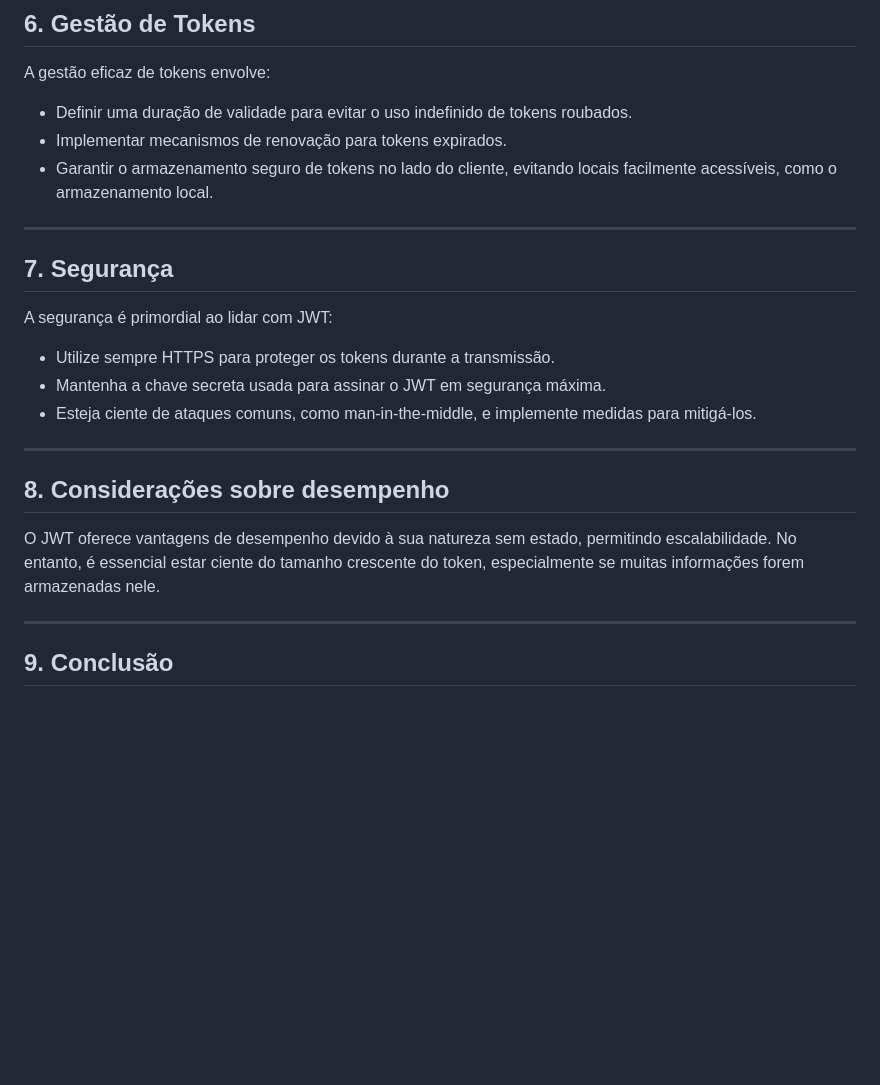
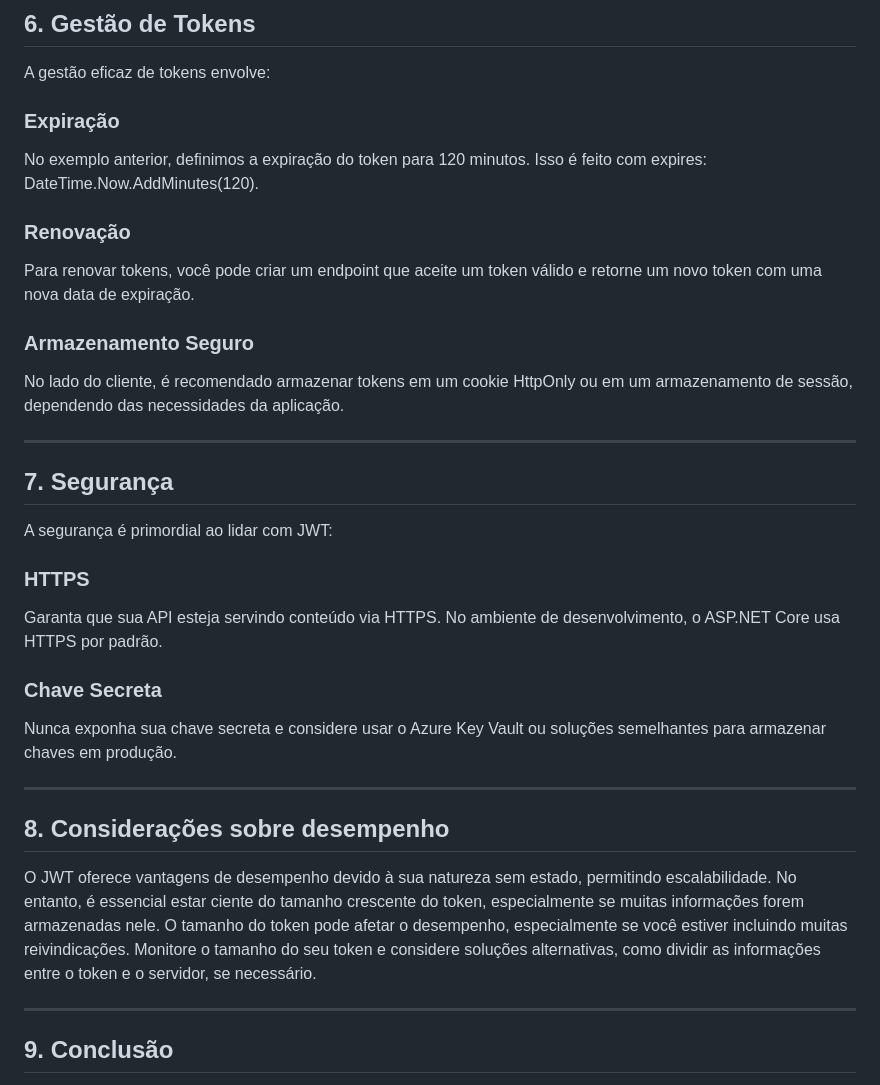
Before and after one commit to vitorvaf/my-blog, a Markdown page: posts/2023-10-12-autenticação-e-autorização-em-api-asp-net-utilizando-jwt-e-bearer-token.md, the part around one of its changes. Drawn GitHub-style; blank space fills up the shorter version.

```diff
--- a/posts/2023-10-12-autenticação-e-autorização-em-api-asp-net-utilizando-jwt-e-bearer-token.md
+++ b/posts/2023-10-12-autenticação-e-autorização-em-api-asp-net-utilizando-jwt-e-bearer-token.md
@@ -51,9 +108,17 @@ Os tokens JWT são geralmente enviados em solicitações HTTP através do cabeç
 
 A gestão eficaz de tokens envolve:
 
-* Definir uma duração de validade para evitar o uso indefinido de tokens roubados.
-* Implementar mecanismos de renovação para tokens expirados.
-* Garantir o armazenamento seguro de tokens no lado do cliente, evitando locais facilmente acessíveis, como o armazenamento local.
+### Expiração
+
+No exemplo anterior, definimos a expiração do token para 120 minutos. Isso é feito com expires: DateTime.Now.AddMinutes(120).
+
+### Renovação
+
+Para renovar tokens, você pode criar um endpoint que aceite um token válido e retorne um novo token com uma nova data de expiração.
+
+### Armazenamento Seguro
+
+No lado do cliente, é recomendado armazenar tokens em um cookie HttpOnly ou em um armazenamento de sessão, dependendo das necessidades da aplicação.
 
 - - -
 
@@ -61,15 +126,20 @@ A gestão eficaz de tokens envolve:
 
 A segurança é primordial ao lidar com JWT:
 
-* Utilize sempre HTTPS para proteger os tokens durante a transmissão.
-* Mantenha a chave secreta usada para assinar o JWT em segurança máxima.
-* Esteja ciente de ataques comuns, como man-in-the-middle, e implemente medidas para mitigá-los.
+### HTTPS
+
+Garanta que sua API esteja servindo conteúdo via HTTPS. No ambiente de desenvolvimento, o ASP.NET Core usa HTTPS por padrão.
+
+### Chave Secreta
+
+Nunca exponha sua chave secreta e considere usar o Azure Key Vault ou soluções semelhantes para armazenar chaves em produção.
 
 - - -
 
 ## 8. Considerações sobre desempenho
 
 O JWT oferece vantagens de desempenho devido à sua natureza sem estado, permitindo escalabilidade. No entanto, é essencial estar ciente do tamanho crescente do token, especialmente se muitas informações forem armazenadas nele.
+O tamanho do token pode afetar o desempenho, especialmente se você estiver incluindo muitas reivindicações. Monitore o tamanho do seu token e considere soluções alternativas, como dividir as informações entre o token e o servidor, se necessário.
 
 - - -
 
```
Also changed, not shown: other parts of posts/2023-10-12-autenticação-e-autorização-em-api-asp-net-utilizando-jwt-e-bearer-token.md (+57 -0 lines).
